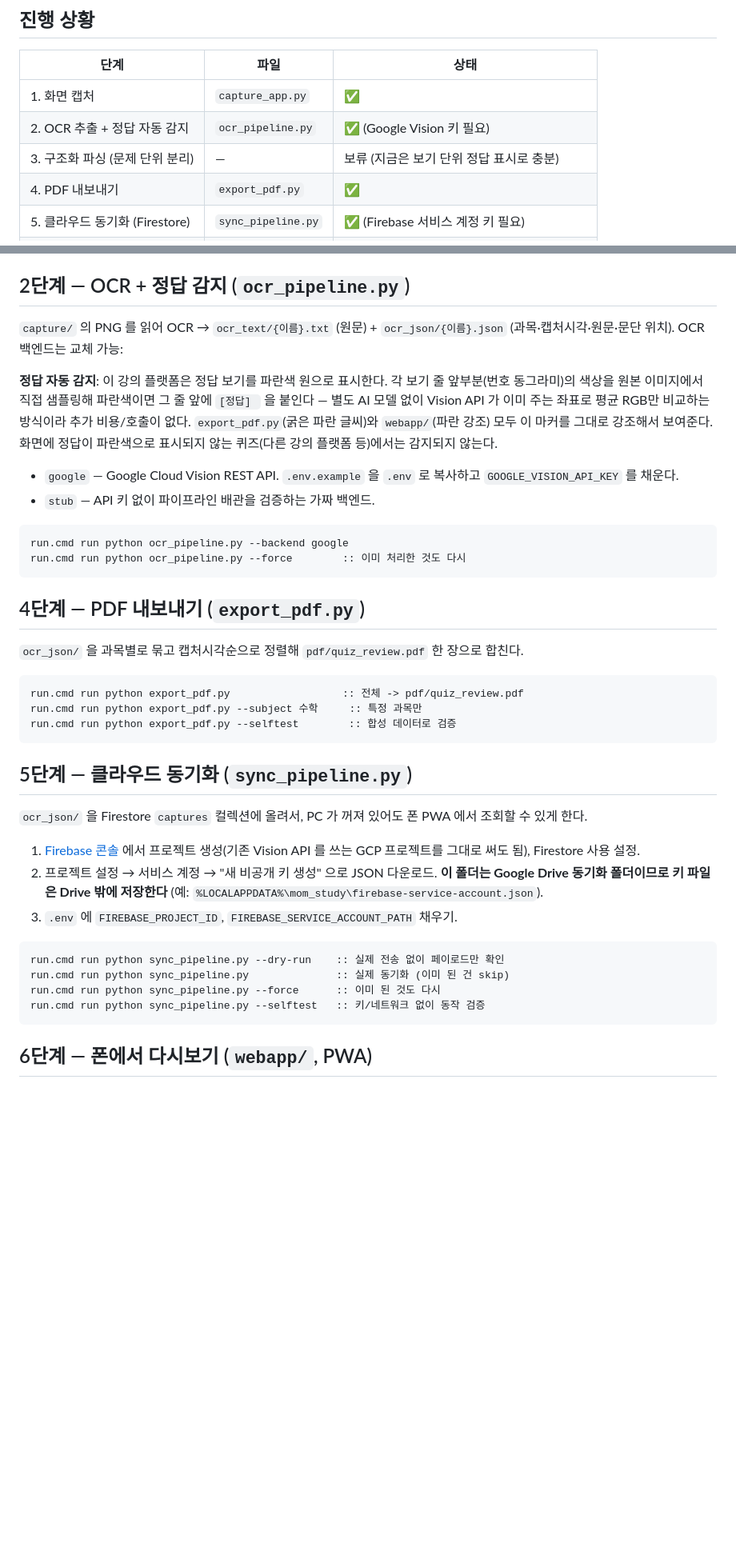
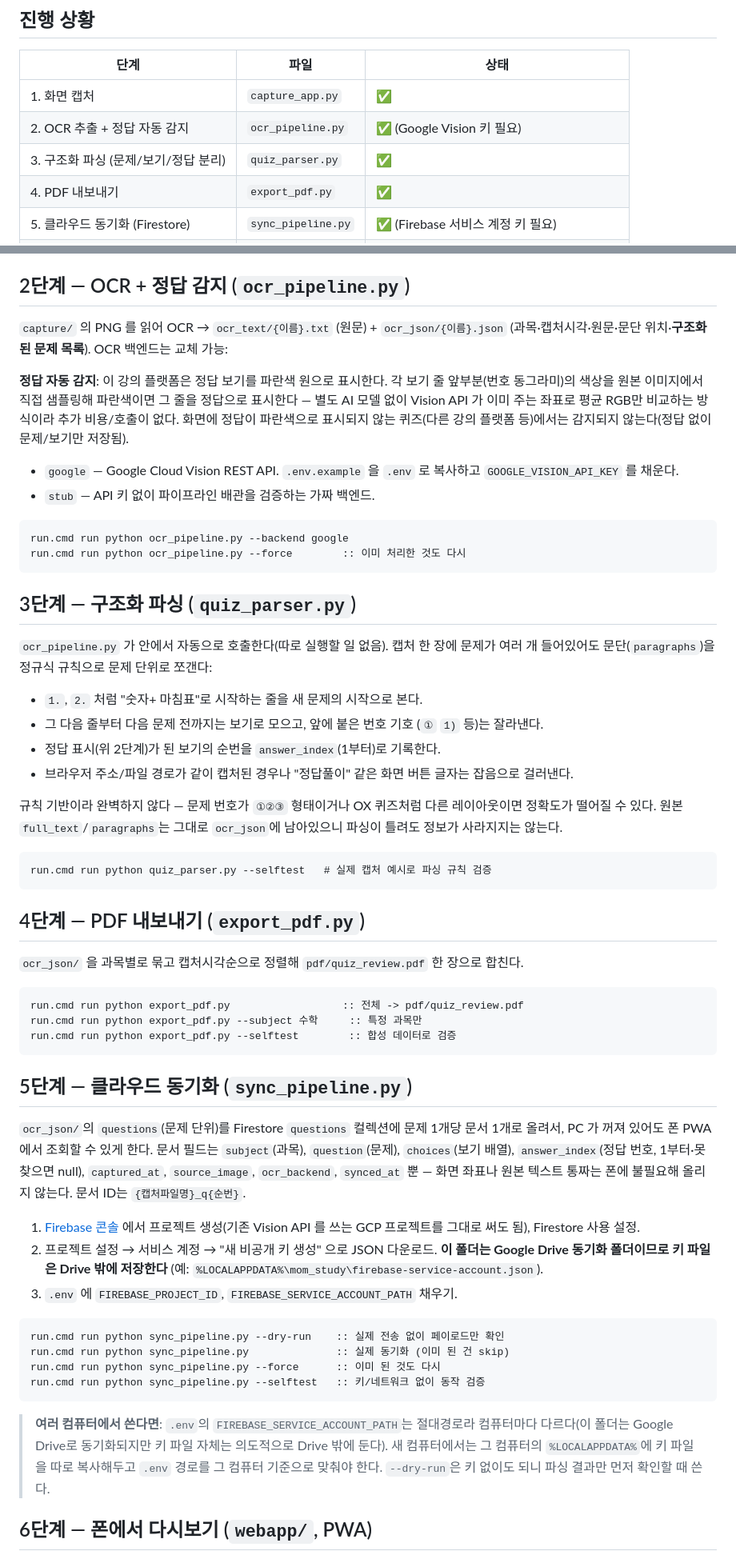
Before and after one commit to soyy-park/mom_study, a Markdown page: README.md, 2 parts joined by grey strips. Shown at 80% size. Rendered like a GitHub page; blank space fills up the shorter version.

Commit message:
docs: 3단계 구조화 파싱 반영
진행 상황 표에서 3단계를 "보류"에서 완료로 변경하고 quiz_parser.py
설명 절 추가. 2단계/5단계 설명을 새 questions 필드·questions
컬렉션에 맞게 갱신. 여러 컴퓨터에서 sync_pipeline.py 를 쓸 때
FIREBASE_SERVICE_ACCOUNT_PATH 가 컴퓨터마다 달라야 한다는 점 명시.

Co-Authored-By: Claude Sonnet 5 <noreply@anthropic.com>
Claude-Session: https://claude.ai/code/session_01GakTTuZHBtj4JtcE2pKdad

````diff
--- a/README.md
+++ b/README.md
@@ -55,7 +55,7 @@ run.cmd run python ocr_pipeline.py
 |---|---|---|
 | 1. 화면 캡처 | `capture_app.py` | ✅ |
 | 2. OCR 추출 + 정답 자동 감지 | `ocr_pipeline.py` | ✅ (Google Vision 키 필요) |
-| 3. 구조화 파싱 (문제 단위 분리) | — | 보류 (지금은 보기 단위 정답 표시로 충분) |
+| 3. 구조화 파싱 (문제/보기/정답 분리) | `quiz_parser.py` | ✅ |
 | 4. PDF 내보내기 | `export_pdf.py` | ✅ |
 | 5. 클라우드 동기화 (Firestore) | `sync_pipeline.py` | ✅ (Firebase 서비스 계정 키 필요) |
 | 6. 폰 PWA 로 다시보기 | `webapp/` | ✅ 배포됨 — https://mommy-stduy.web.app |
@@ -83,14 +83,13 @@ run.cmd run python sync_pipeline.py             :: 5단계 Firestore 동기화
 ## 2단계 — OCR + 정답 감지 (`ocr_pipeline.py`)
 
 `capture/` 의 PNG 를 읽어 OCR → `ocr_text/{이름}.txt` (원문) + `ocr_json/{이름}.json`
-(과목·캡처시각·원문·문단 위치). OCR 백엔드는 교체 가능:
+(과목·캡처시각·원문·문단 위치·**구조화된 문제 목록**). OCR 백엔드는 교체 가능:
 
 **정답 자동 감지**: 이 강의 플랫폼은 정답 보기를 파란색 원으로 표시한다. 각 보기
-줄 앞부분(번호 동그라미)의 색상을 원본 이미지에서 직접 샘플링해 파란색이면 그 줄
-앞에 `[정답] ` 을 붙인다 — 별도 AI 모델 없이 Vision API 가 이미 주는 좌표로 평균
-RGB만 비교하는 방식이라 추가 비용/호출이 없다. `export_pdf.py`(굵은 파란 글씨)와
-`webapp/`(파란 강조) 모두 이 마커를 그대로 강조해서 보여준다. 화면에 정답이
-파란색으로 표시되지 않는 퀴즈(다른 강의 플랫폼 등)에서는 감지되지 않는다.
+줄 앞부분(번호 동그라미)의 색상을 원본 이미지에서 직접 샘플링해 파란색이면 그 줄을
+정답으로 표시한다 — 별도 AI 모델 없이 Vision API 가 이미 주는 좌표로 평균 RGB만
+비교하는 방식이라 추가 비용/호출이 없다. 화면에 정답이 파란색으로 표시되지 않는
+퀴즈(다른 강의 플랫폼 등)에서는 감지되지 않는다(정답 없이 문제/보기만 저장됨).
 
 - `google` — Google Cloud Vision REST API. `.env.example` 을 `.env` 로 복사하고
   `GOOGLE_VISION_API_KEY` 를 채운다.
@@ -99,6 +98,26 @@ RGB만 비교하는 방식이라 추가 비용/호출이 없다. `export_pdf.py`
 ```cmd
 run.cmd run python ocr_pipeline.py --backend google
 run.cmd run python ocr_pipeline.py --force        :: 이미 처리한 것도 다시
+```
+
+## 3단계 — 구조화 파싱 (`quiz_parser.py`)
+
+`ocr_pipeline.py` 가 안에서 자동으로 호출한다(따로 실행할 일 없음). 캡처 한 장에
+문제가 여러 개 들어있어도 문단(`paragraphs`)을 정규식 규칙으로 문제 단위로 쪼갠다:
+
+- `1.`, `2.` 처럼 "숫자+ 마침표"로 시작하는 줄을 새 문제의 시작으로 본다.
+- 그 다음 줄부터 다음 문제 전까지는 보기로 모으고, 앞에 붙은 번호 기호
+  (`①` `1)` 등)는 잘라낸다.
+- 정답 표시(위 2단계)가 된 보기의 순번을 `answer_index`(1부터)로 기록한다.
+- 브라우저 주소/파일 경로가 같이 캡처된 경우나 "정답풀이" 같은 화면 버튼 글자는
+  잡음으로 걸러낸다.
+
+규칙 기반이라 완벽하지 않다 — 문제 번호가 `①②③` 형태이거나 OX 퀴즈처럼 다른
+레이아웃이면 정확도가 떨어질 수 있다. 원본 `full_text`/`paragraphs`는 그대로
+`ocr_json`에 남아있으니 파싱이 틀려도 정보가 사라지지는 않는다.
+
+```cmd
+run.cmd run python quiz_parser.py --selftest   # 실제 캡처 예시로 파싱 규칙 검증
 ```
 
 ## 4단계 — PDF 내보내기 (`export_pdf.py`)
@@ -113,8 +132,12 @@ run.cmd run python export_pdf.py --selftest        :: 합성 데이터로 검증
 
 ## 5단계 — 클라우드 동기화 (`sync_pipeline.py`)
 
-`ocr_json/` 을 Firestore `captures` 컬렉션에 올려서, PC 가 꺼져 있어도 폰 PWA 에서
-조회할 수 있게 한다.
+`ocr_json/`의 `questions`(문제 단위)를 Firestore `questions` 컬렉션에 문제 1개당
+문서 1개로 올려서, PC 가 꺼져 있어도 폰 PWA 에서 조회할 수 있게 한다. 문서 필드는
+`subject`(과목), `question`(문제), `choices`(보기 배열), `answer_index`(정답
+번호, 1부터·못 찾으면 null), `captured_at`, `source_image`, `ocr_backend`,
+`synced_at` 뿐 — 화면 좌표나 원본 텍스트 통짜는 폰에 불필요해 올리지 않는다.
+문서 ID는 `{캡처파일명}_q{순번}`.
 
 1. [Firebase 콘솔](https://console.firebase.google.com/) 에서 프로젝트 생성(기존 Vision
    API 를 쓰는 GCP 프로젝트를 그대로 써도 됨), Firestore 사용 설정.
@@ -129,6 +152,12 @@ run.cmd run python sync_pipeline.py              :: 실제 동기화 (이미 된
 run.cmd run python sync_pipeline.py --force      :: 이미 된 것도 다시
 run.cmd run python sync_pipeline.py --selftest   :: 키/네트워크 없이 동작 검증
 ```
+
+> **여러 컴퓨터에서 쓴다면**: `.env`의 `FIREBASE_SERVICE_ACCOUNT_PATH`는 절대경로라
+> 컴퓨터마다 다르다(이 폴더는 Google Drive로 동기화되지만 키 파일 자체는 의도적으로
+> Drive 밖에 둔다). 새 컴퓨터에서는 그 컴퓨터의 `%LOCALAPPDATA%`에 키 파일을 따로
+> 복사해두고 `.env` 경로를 그 컴퓨터 기준으로 맞춰야 한다. `--dry-run`은 키 없이도
+> 되니 파싱 결과만 먼저 확인할 때 쓴다.
 
 ## 6단계 — 폰에서 다시보기 (`webapp/`, PWA)
 
````
